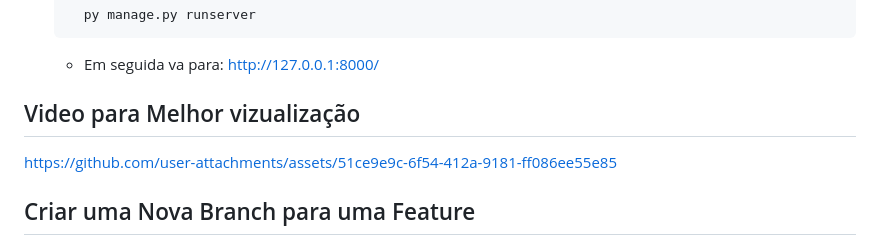
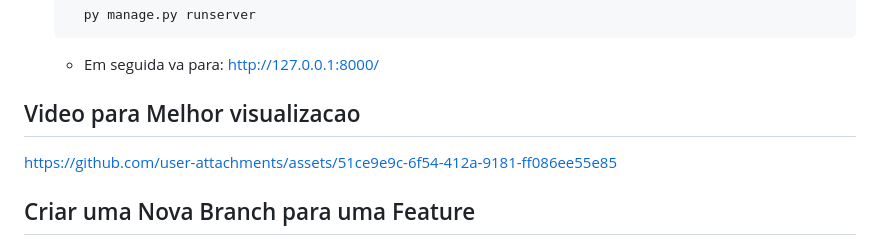
Before and after one commit to jessilver/Engenharia-de-Software, a Markdown page: README.md, the part around the change. GitHub-like rendering.

Commit message:
upd do read me

````diff
--- a/README.md
+++ b/README.md
@@ -169,7 +169,7 @@ As features e correções devem seguir o padrão abaixo para facilitar o entendi
    ```
    - Em seguida va para: http://127.0.0.1:8000/
 
-## Video para Melhor vizualização
+## Video para Melhor visualizacao
 
 https://github.com/user-attachments/assets/51ce9e9c-6f54-412a-9181-ff086ee55e85
 
````
